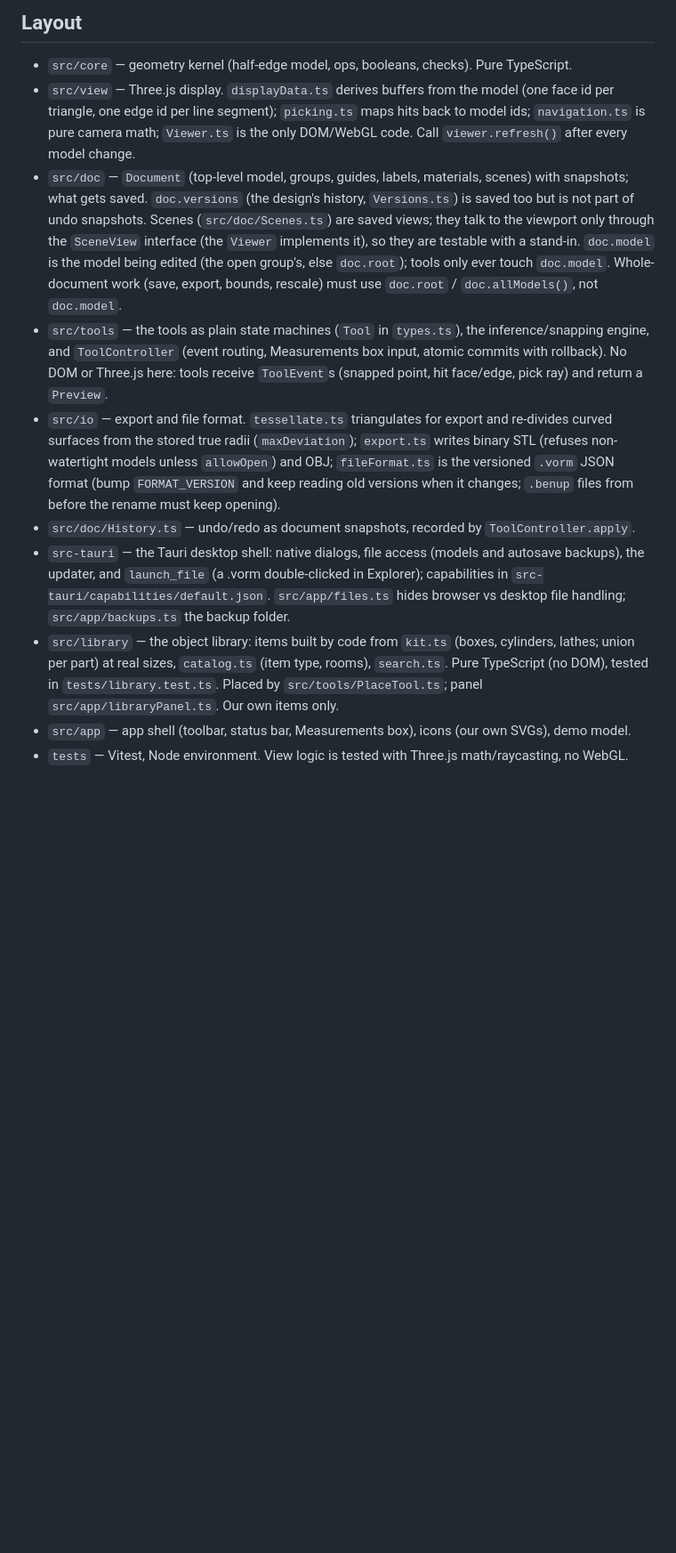
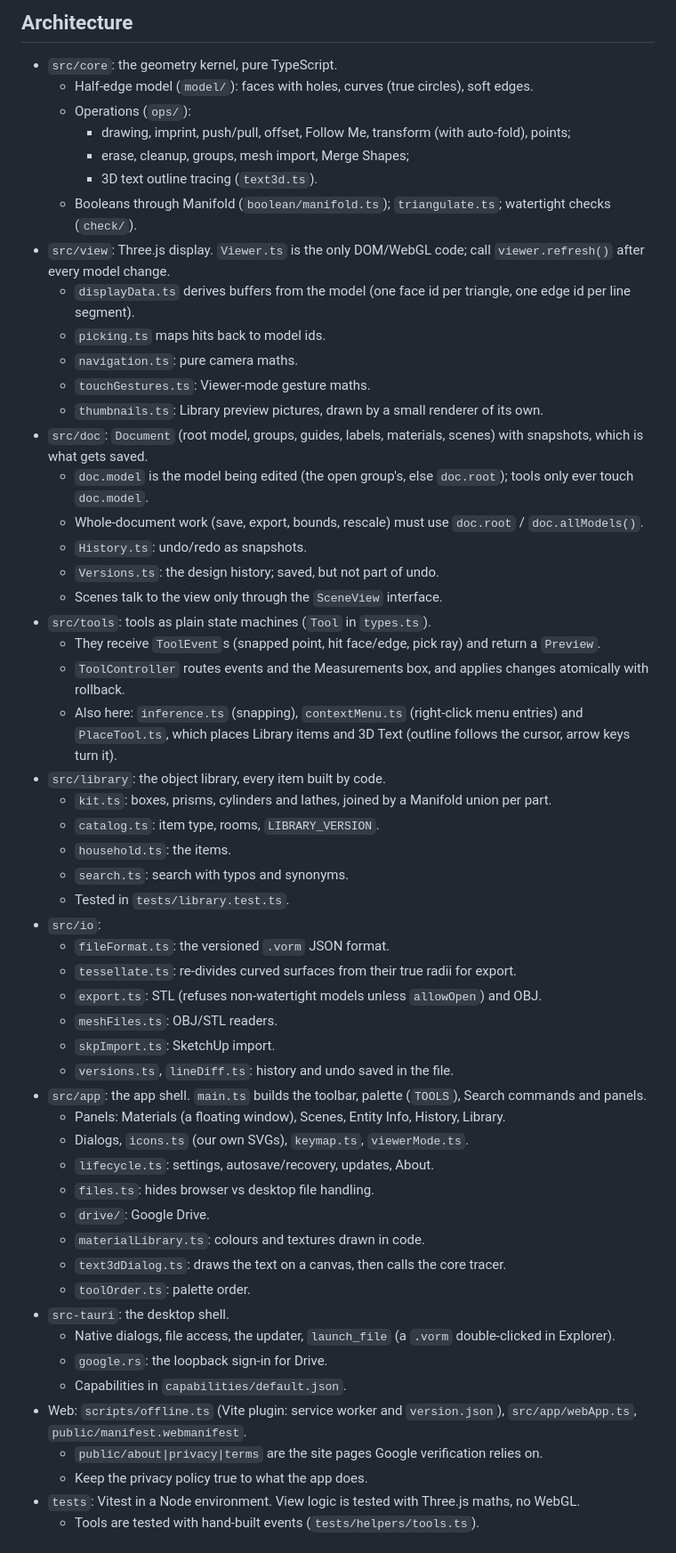
Before and after one commit to dobbsbp/VormCraft, a Markdown page: CLAUDE.md, the part around one of its changes. Shown at 89% size. Rendered like a GitHub page; blank space fills up the shorter version.

Commit message:
CLAUDE.md: architecture, conventions, key decisions and current state (0.5.10)
Co-Authored-By: Claude Opus 5.5 <noreply@anthropic.com>

```diff
--- a/CLAUDE.md
+++ b/CLAUDE.md
@@ -10,12 +47,67 @@
 
-## Layout
-- `src/core` — geometry kernel (half-edge model, ops, booleans, checks). Pure TypeScript.
-- `src/view` — Three.js display. `displayData.ts` derives buffers from the model (one face id per triangle, one edge id per line segment); `picking.ts` maps hits back to model ids; `navigation.ts` is pure camera math; `Viewer.ts` is the only DOM/WebGL code. Call `viewer.refresh()` after every model change.
-- `src/doc` — `Document` (top-level model, groups, guides, labels, materials, scenes) with snapshots; what gets saved. `doc.versions` (the design's history, `Versions.ts`) is saved too but is not part of undo snapshots. Scenes (`src/doc/Scenes.ts`) are saved views; they talk to the viewport only through the `SceneView` interface (the `Viewer` implements it), so they are testable with a stand-in. `doc.model` is the model being edited (the open group's, else `doc.root`); tools only ever touch `doc.model`. Whole-document work (save, export, bounds, rescale) must use `doc.root` / `doc.allModels()`, not `doc.model`.
-- `src/tools` — the tools as plain state machines (`Tool` in `types.ts`), the inference/snapping engine, and `ToolController` (event routing, Measurements box input, atomic commits with rollback). No DOM or Three.js here: tools receive `ToolEvent`s (snapped point, hit face/edge, pick ray) and return a `Preview`.
-- `src/io` — export and file format. `tessellate.ts` triangulates for export and re-divides curved surfaces from the stored true radii (`maxDeviation`); `export.ts` writes binary STL (refuses non-watertight models unless `allowOpen`) and OBJ; `fileFormat.ts` is the versioned `.vorm` JSON format (bump `FORMAT_VERSION` and keep reading old versions when it changes; `.benup` files from before the rename must keep opening).
-- `src/doc/History.ts` — undo/redo as document snapshots, recorded by `ToolController.apply`.
-- `src-tauri` — the Tauri desktop shell: native dialogs, file access (models and autosave backups), the updater, and `launch_file` (a .vorm double-clicked in Explorer); capabilities in `src-tauri/capabilities/default.json`. `src/app/files.ts` hides browser vs desktop file handling; `src/app/backups.ts` the backup folder.
-- `src/library` — the object library: items built by code from `kit.ts` (boxes, cylinders, lathes; union per part) at real sizes, `catalog.ts` (item type, rooms), `search.ts`. Pure TypeScript (no DOM), tested in `tests/library.test.ts`. Placed by `src/tools/PlaceTool.ts`; panel `src/app/libraryPanel.ts`. Our own items only.
-- `src/app` — app shell (toolbar, status bar, Measurements box), icons (our own SVGs), demo model.
-- `tests` — Vitest, Node environment. View logic is tested with Three.js math/raycasting, no WebGL.
+## Architecture
+- `src/core`: the geometry kernel, pure TypeScript.
+  - Half-edge model (`model/`): faces with holes, curves (true circles), soft edges.
+  - Operations (`ops/`):
+    - drawing, imprint, push/pull, offset, Follow Me, transform (with auto-fold), points;
+    - erase, cleanup, groups, mesh import, Merge Shapes;
+    - 3D text outline tracing (`text3d.ts`).
+  - Booleans through Manifold (`boolean/manifold.ts`); `triangulate.ts`; watertight checks
+    (`check/`).
+- `src/view`: Three.js display. `Viewer.ts` is the only DOM/WebGL code; call `viewer.refresh()`
+  after every model change.
+  - `displayData.ts` derives buffers from the model (one face id per triangle, one edge id per
+    line segment).
+  - `picking.ts` maps hits back to model ids.
+  - `navigation.ts`: pure camera maths.
+  - `touchGestures.ts`: Viewer-mode gesture maths.
+  - `thumbnails.ts`: Library preview pictures, drawn by a small renderer of its own.
+- `src/doc`: `Document` (root model, groups, guides, labels, materials, scenes) with snapshots,
+  which is what gets saved.
+  - `doc.model` is the model being edited (the open group's, else `doc.root`); tools only ever
+    touch `doc.model`.
+  - Whole-document work (save, export, bounds, rescale) must use `doc.root` / `doc.allModels()`.
+  - `History.ts`: undo/redo as snapshots.
+  - `Versions.ts`: the design history; saved, but not part of undo.
+  - Scenes talk to the view only through the `SceneView` interface.
+- `src/tools`: tools as plain state machines (`Tool` in `types.ts`).
+  - They receive `ToolEvent`s (snapped point, hit face/edge, pick ray) and return a `Preview`.
+  - `ToolController` routes events and the Measurements box, and applies changes atomically with
+    rollback.
+  - Also here: `inference.ts` (snapping), `contextMenu.ts` (right-click menu entries) and
+    `PlaceTool.ts`, which places Library items and 3D Text (outline follows the cursor, arrow keys
+    turn it).
+- `src/library`: the object library, every item built by code.
+  - `kit.ts`: boxes, prisms, cylinders and lathes, joined by a Manifold union per part.
+  - `catalog.ts`: item type, rooms, `LIBRARY_VERSION`.
+  - `household.ts`: the items.
+  - `search.ts`: search with typos and synonyms.
+  - Tested in `tests/library.test.ts`.
+- `src/io`:
+  - `fileFormat.ts`: the versioned `.vorm` JSON format.
+  - `tessellate.ts`: re-divides curved surfaces from their true radii for export.
+  - `export.ts`: STL (refuses non-watertight models unless `allowOpen`) and OBJ.
+  - `meshFiles.ts`: OBJ/STL readers.
+  - `skpImport.ts`: SketchUp import.
+  - `versions.ts`, `lineDiff.ts`: history and undo saved in the file.
+- `src/app`: the app shell. `main.ts` builds the toolbar, palette (`TOOLS`), Search commands and
+  panels.
+  - Panels: Materials (a floating window), Scenes, Entity Info, History, Library.
+  - Dialogs, `icons.ts` (our own SVGs), `keymap.ts`, `viewerMode.ts`.
+  - `lifecycle.ts`: settings, autosave/recovery, updates, About.
+  - `files.ts`: hides browser vs desktop file handling.
+  - `drive/`: Google Drive.
+  - `materialLibrary.ts`: colours and textures drawn in code.
+  - `text3dDialog.ts`: draws the text on a canvas, then calls the core tracer.
+  - `toolOrder.ts`: palette order.
+- `src-tauri`: the desktop shell.
+  - Native dialogs, file access, the updater, `launch_file` (a `.vorm` double-clicked in Explorer).
+  - `google.rs`: the loopback sign-in for Drive.
+  - Capabilities in `capabilities/default.json`.
+- Web: `scripts/offline.ts` (Vite plugin: service worker and `version.json`),
+  `src/app/webApp.ts`, `public/manifest.webmanifest`.
+  - `public/about|privacy|terms` are the site pages Google verification relies on.
+  - Keep the privacy policy true to what the app does.
+- `tests`: Vitest in a Node environment. View logic is tested with Three.js maths, no WebGL.
+  - Tools are tested with hand-built events (`tests/helpers/tools.ts`).
+
```
Also changed, not shown: other parts of CLAUDE.md (+135 -24 lines).
